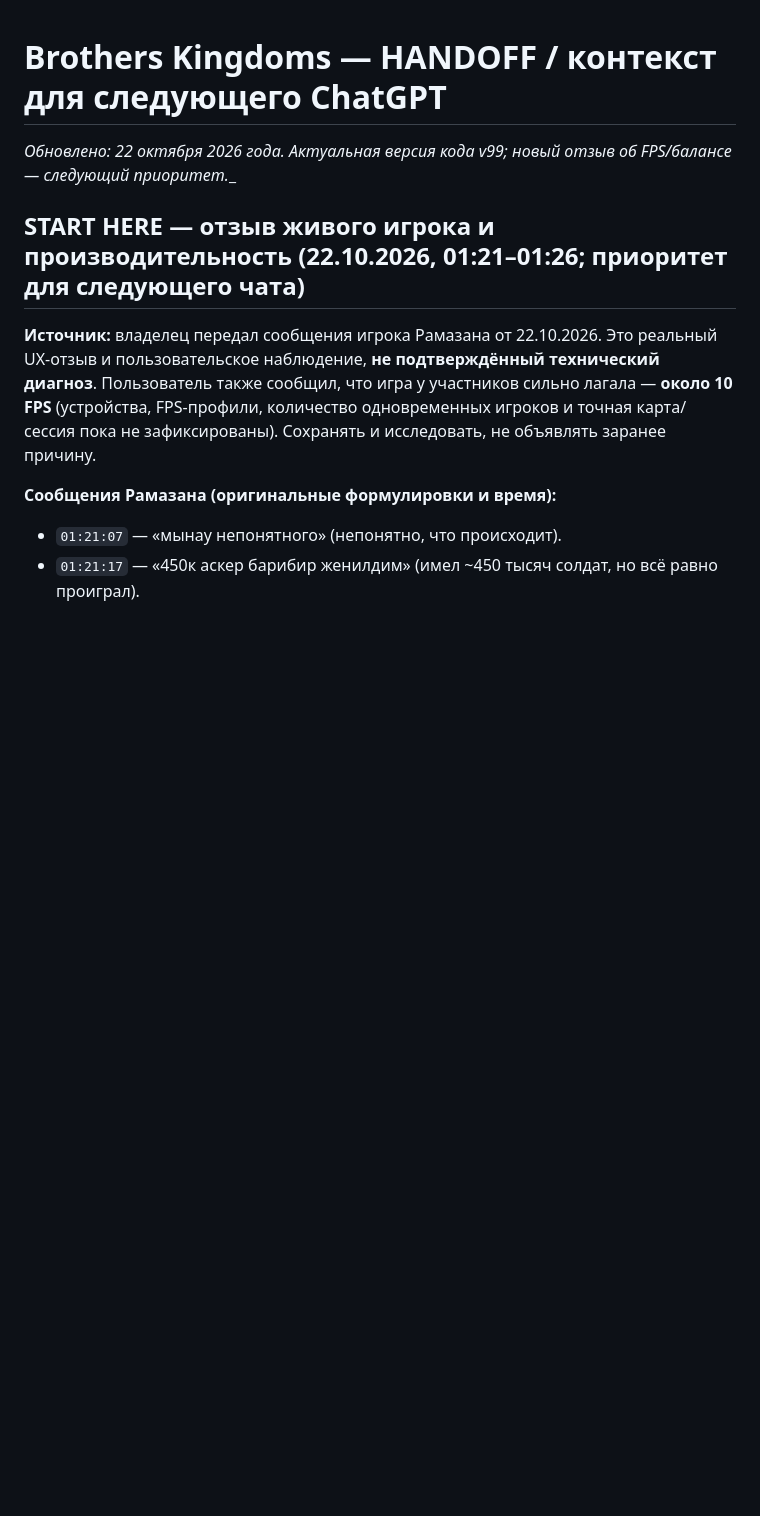
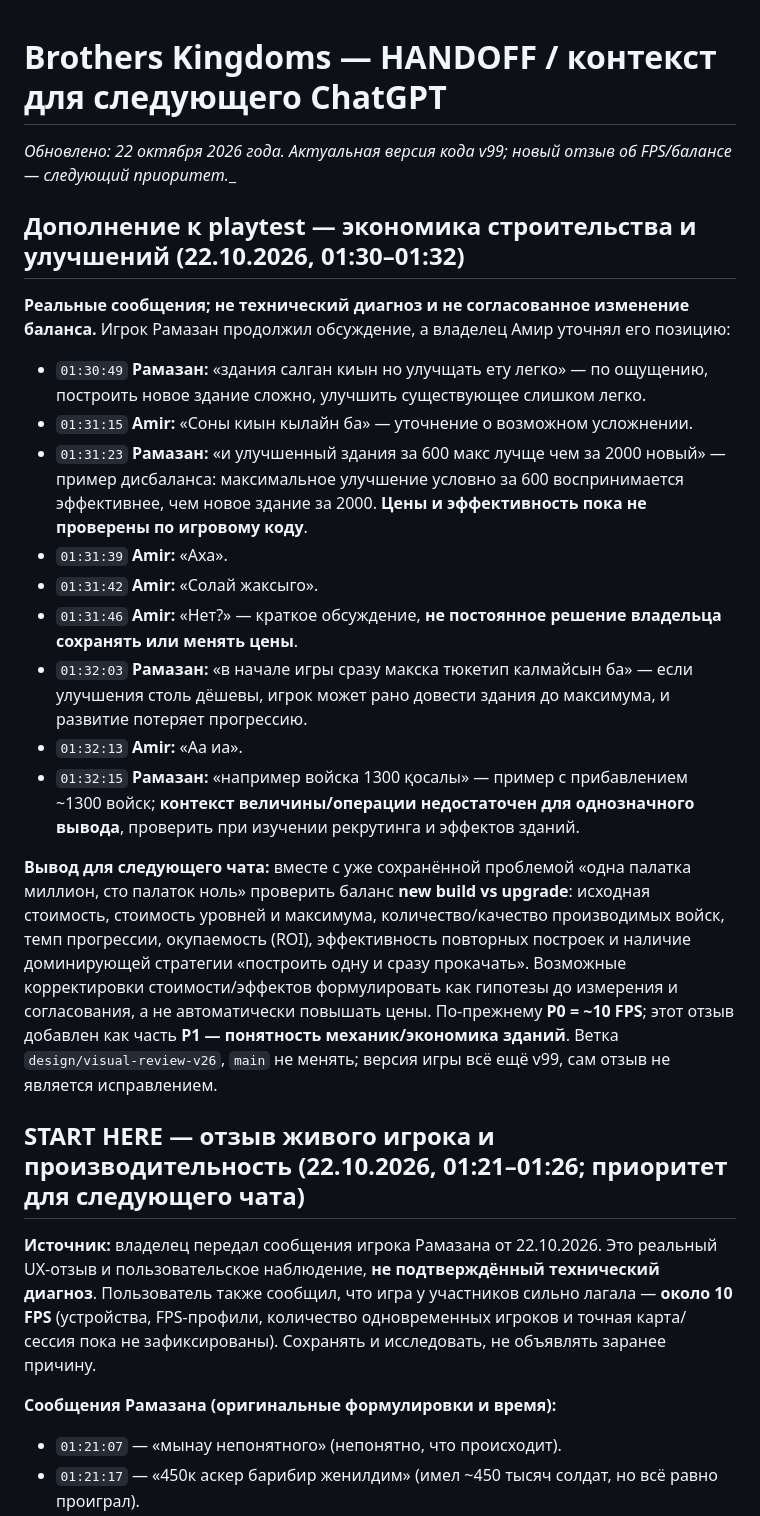
Before and after one commit to amirmurat/brothers-kingdoms, a Markdown page: HANDOFF.md, the part around the change. Rendered like a GitHub page; blank space fills up the shorter version.

Commit message:
docs: preserve Ramazan building upgrade balance feedback and early-game progression concern

```diff
--- a/HANDOFF.md
+++ b/HANDOFF.md
@@ -1,5 +1,20 @@
 # Brothers Kingdoms — HANDOFF / контекст для следующего ChatGPT
 _Обновлено: 22 октября 2026 года. Актуальная версия кода v99; новый отзыв об FPS/балансе — следующий приоритет.__
+
+## Дополнение к playtest — экономика строительства и улучшений (22.10.2026, 01:30–01:32)
+
+**Реальные сообщения; не технический диагноз и не согласованное изменение баланса.** Игрок Рамазан продолжил обсуждение, а владелец Амир уточнял его позицию:
+- `01:30:49` **Рамазан:** «здания салган киын но улучщать ету легко» — по ощущению, построить новое здание сложно, улучшить существующее слишком легко.
+- `01:31:15` **Amir:** «Соны киын кылайн ба» — уточнение о возможном усложнении.
+- `01:31:23` **Рамазан:** «и улучшенный здания за 600 макс лучще чем за 2000 новый» — пример дисбаланса: максимальное улучшение условно за 600 воспринимается эффективнее, чем новое здание за 2000. **Цены и эффективность пока не проверены по игровому коду**.
+- `01:31:39` **Amir:** «Аха».
+- `01:31:42` **Amir:** «Солай жаксыго».
+- `01:31:46` **Amir:** «Нет?» — краткое обсуждение, **не постоянное решение владельца сохранять или менять цены**.
+- `01:32:03` **Рамазан:** «в начале игры сразу макска тюкетип калмайсын ба» — если улучшения столь дёшевы, игрок может рано довести здания до максимума, и развитие потеряет прогрессию.
+- `01:32:13` **Amir:** «Аа иа».
+- `01:32:15` **Рамазан:** «например войска 1300 қосалы» — пример с прибавлением ~1300 войск; **контекст величины/операции недостаточен для однозначного вывода**, проверить при изучении рекрутинга и эффектов зданий.
+
+**Вывод для следующего чата:** вместе с уже сохранённой проблемой «одна палатка миллион, сто палаток ноль» проверить баланс **new build vs upgrade**: исходная стоимость, стоимость уровней и максимума, количество/качество производимых войск, темп прогрессии, окупаемость (ROI), эффективность повторных построек и наличие доминирующей стратегии «построить одну и сразу прокачать». Возможные корректировки стоимости/эффектов формулировать как гипотезы до измерения и согласования, а не автоматически повышать цены. По-прежнему **P0 = ~10 FPS**; этот отзыв добавлен как часть **P1 — понятность механик/экономика зданий**. Ветка `design/visual-review-v26`, `main` не менять; версия игры всё ещё v99, сам отзыв не является исправлением.
 
 ## START HERE — отзыв живого игрока и производительность (22.10.2026, 01:21–01:26; приоритет для следующего чата)
 
```
